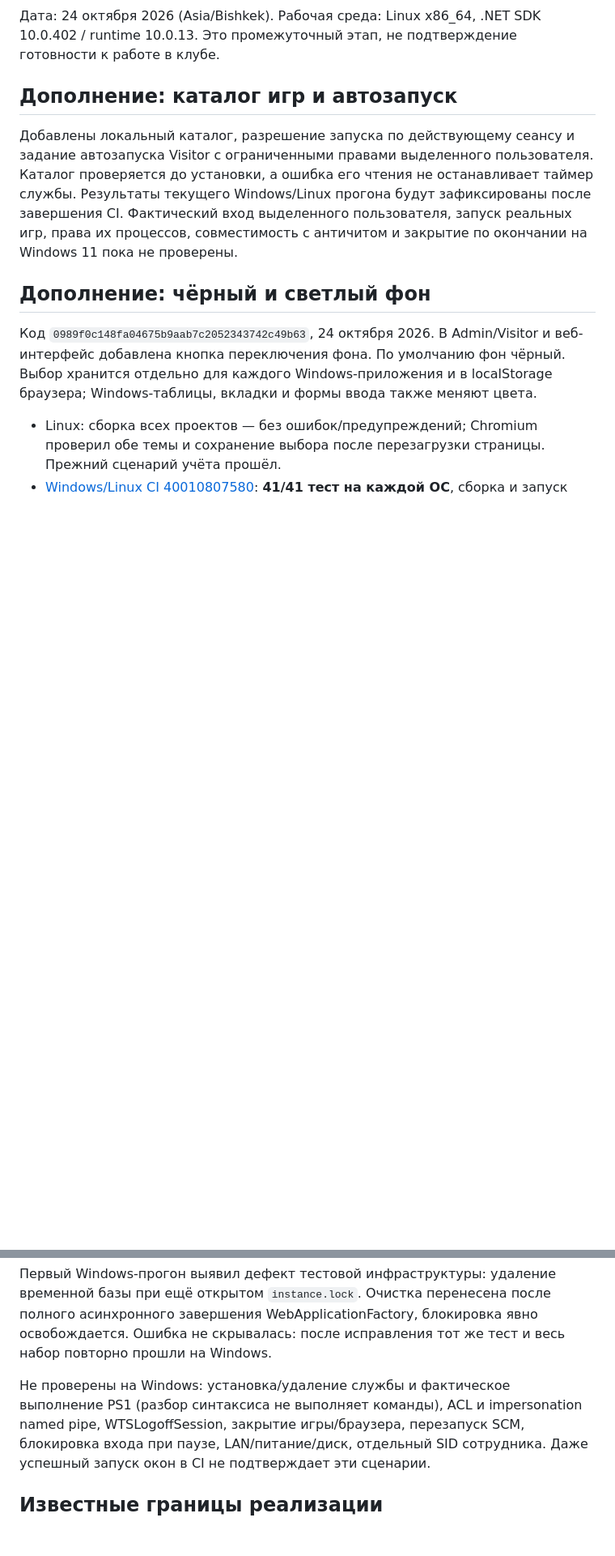
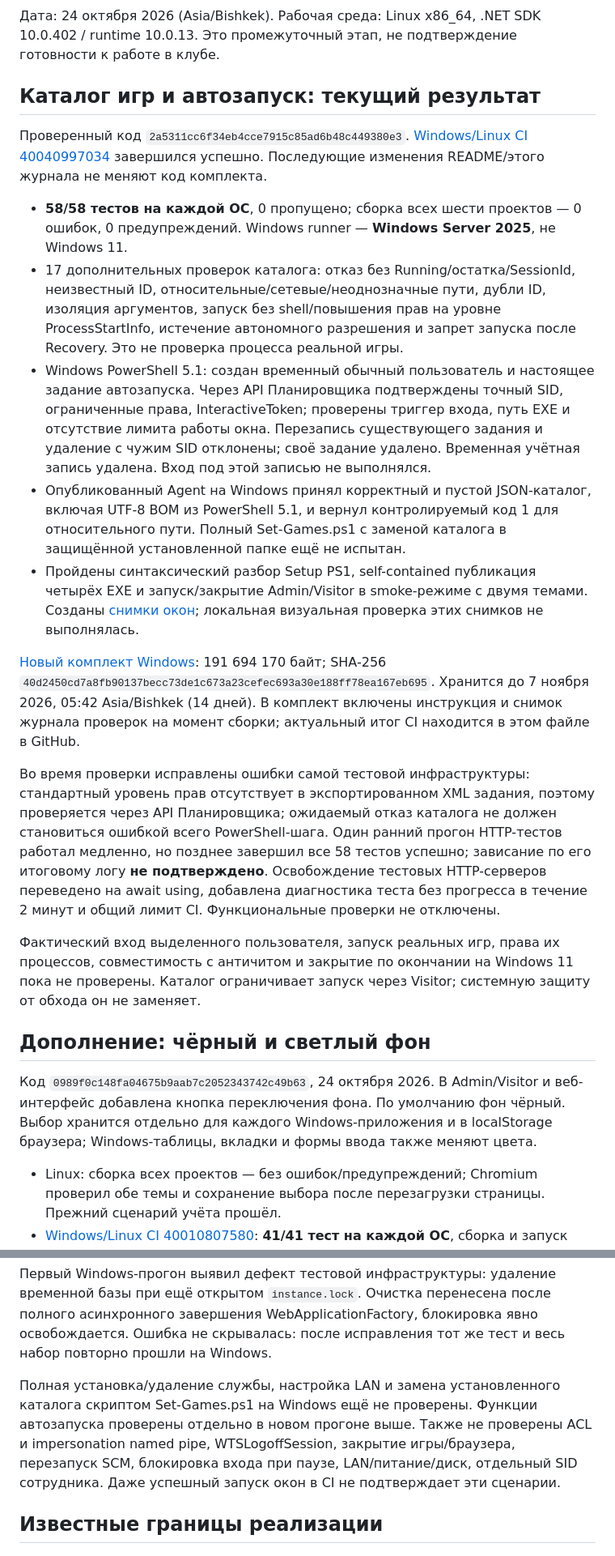
Before and after one commit to Saddamus777/club, a Markdown page: docs/validation.md, 2 parts joined by grey strips. Shown at 81% size. GitHub-like rendering; blank space fills up the shorter version.

```diff
--- a/docs/validation.md
+++ b/docs/validation.md
@@ -4,14 +4,49 @@
 .NET SDK 10.0.402 / runtime 10.0.13. Это промежуточный этап, не подтверждение
 готовности к работе в клубе.
 
-## Дополнение: каталог игр и автозапуск
+## Каталог игр и автозапуск: текущий результат
 
-Добавлены локальный каталог, разрешение запуска по действующему сеансу и задание
-автозапуска Visitor с ограниченными правами выделенного пользователя. Каталог
-проверяется до установки, а ошибка его чтения не останавливает таймер службы.
-Результаты текущего Windows/Linux прогона будут зафиксированы после завершения CI.
+Проверенный код `2a5311cc6f34eb4cce7915c85ad6b48c449380e3`.
+[Windows/Linux CI 40040997034](https://github.com/Saddamus777/club/actions/runs/40040997034)
+завершился успешно. Последующие изменения README/этого журнала не меняют код комплекта.
+
+- **58/58 тестов на каждой ОС**, 0 пропущено; сборка всех шести проектов —
+  0 ошибок, 0 предупреждений. Windows runner — **Windows Server 2025**, не Windows 11.
+- 17 дополнительных проверок каталога: отказ без Running/остатка/SessionId,
+  неизвестный ID, относительные/сетевые/неоднозначные пути, дубли ID, изоляция аргументов,
+  запуск без shell/повышения прав на уровне ProcessStartInfo, истечение автономного
+  разрешения и запрет запуска после Recovery. Это не проверка процесса реальной игры.
+- Windows PowerShell 5.1: создан временный обычный пользователь и настоящее задание
+  автозапуска. Через API Планировщика подтверждены точный SID, ограниченные права,
+  InteractiveToken; проверены триггер входа, путь EXE и отсутствие лимита работы окна.
+  Перезапись существующего задания и удаление с чужим SID отклонены; своё задание
+  удалено. Временная учётная запись удалена. Вход под этой записью не выполнялся.
+- Опубликованный Agent на Windows принял корректный и пустой JSON-каталог, включая
+  UTF-8 BOM из PowerShell 5.1, и вернул контролируемый код 1 для относительного пути.
+  Полный Set-Games.ps1 с заменой каталога в защищённой установленной папке ещё не испытан.
+- Пройдены синтаксический разбор Setup PS1, self-contained публикация четырёх EXE и
+  запуск/закрытие Admin/Visitor в smoke-режиме с двумя темами. Созданы
+  [снимки окон](https://github.com/Saddamus777/club/actions/runs/40040997034/artifacts/12538992548);
+  локальная визуальная проверка этих снимков не выполнялась.
+
+[Новый комплект Windows](https://github.com/Saddamus777/club/actions/runs/40040997034/artifacts/12539107900):
+191 694 170 байт; SHA-256
+`40d2450cd7a8fb90137becc73de1c673a23cefec693a30e188ff78ea167eb695`.
+Хранится до 7 ноября 2026, 05:42 Asia/Bishkek (14 дней).
+В комплект включены инструкция и снимок журнала проверок на момент сборки;
+актуальный итог CI находится в этом файле в GitHub.
+
+Во время проверки исправлены ошибки самой тестовой инфраструктуры: стандартный уровень
+прав отсутствует в экспортированном XML задания, поэтому проверяется через API
+Планировщика; ожидаемый отказ каталога не должен становиться ошибкой всего PowerShell-шага.
+Один ранний прогон HTTP-тестов работал медленно, но позднее завершил все 58 тестов успешно;
+зависание по его итоговому логу **не подтверждено**. Освобождение тестовых HTTP-серверов
+переведено на await using, добавлена диагностика теста без прогресса в течение 2 минут
+и общий лимит CI. Функциональные проверки не отключены.
+
 Фактический вход выделенного пользователя, запуск реальных игр, права их процессов,
 совместимость с античитом и закрытие по окончании на Windows 11 пока не проверены.
+Каталог ограничивает запуск через Visitor; системную защиту от обхода он не заменяет.
 
 ## Дополнение: чёрный и светлый фон
 
@@ -78,8 +113,9 @@ self-contained публикация четырёх программ и запу
 завершения WebApplicationFactory, блокировка явно освобождается. Ошибка не скрывалась:
 после исправления тот же тест и весь набор повторно прошли на Windows.
 
-Не проверены на Windows: установка/удаление службы и фактическое выполнение PS1
-(разбор синтаксиса не выполняет команды), ACL и impersonation named pipe, WTSLogoffSession, закрытие игры/браузера,
+Полная установка/удаление службы, настройка LAN и замена установленного каталога
+скриптом Set-Games.ps1 на Windows ещё не проверены. Функции автозапуска проверены отдельно
+в новом прогоне выше. Также не проверены ACL и impersonation named pipe, WTSLogoffSession, закрытие игры/браузера,
 перезапуск SCM, блокировка входа при паузе, LAN/питание/диск, отдельный SID сотрудника.
 Даже успешный запуск окон в CI не подтверждает эти сценарии.
 
```
Also changed, not shown: other parts of docs/validation.md (+1 -1 lines), README.md (+6 -5 lines).
